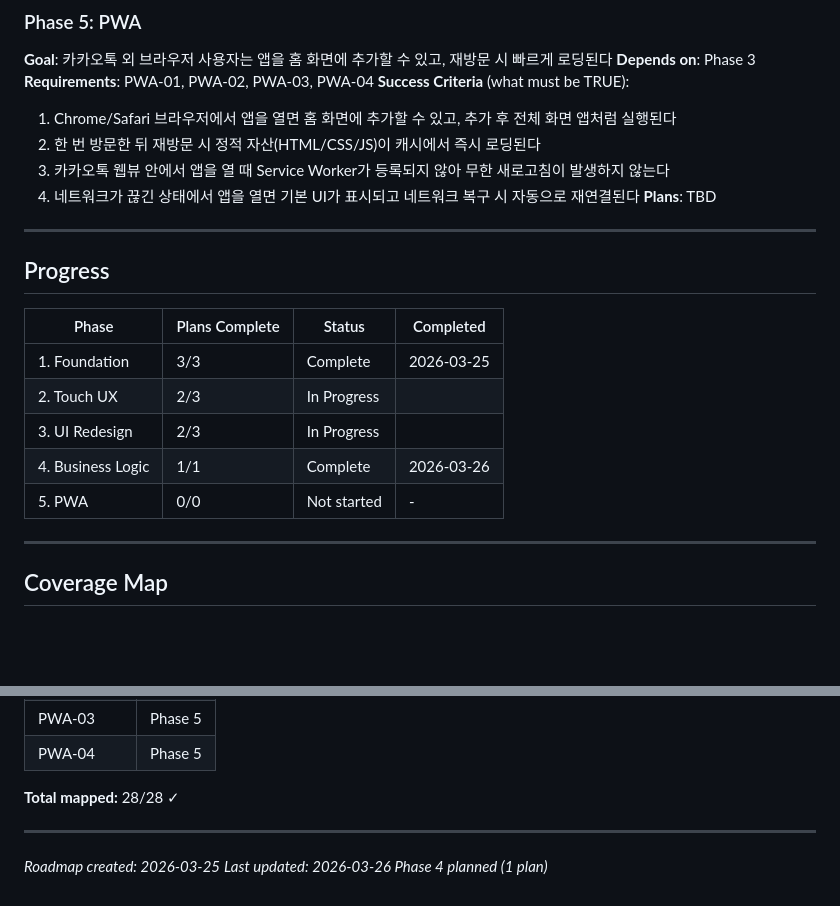
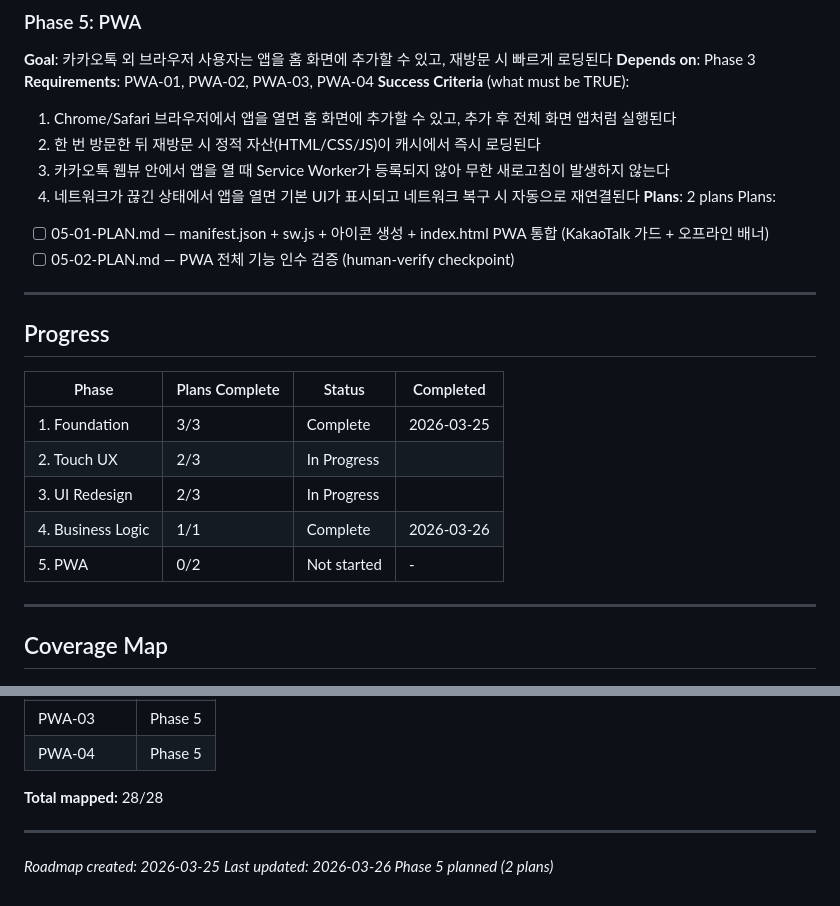
Before and after one commit to sjrnfl9912-gif/Production-, a Markdown page: .planning/ROADMAP.md, 2 parts joined by grey strips. GitHub-like rendering; blank space fills up the shorter version.

Commit message:
docs(05-pwa): create phase plan

```diff
--- a/.planning/ROADMAP.md
+++ b/.planning/ROADMAP.md
@@ -92,7 +92,10 @@ Plans:
   2. 한 번 방문한 뒤 재방문 시 정적 자산(HTML/CSS/JS)이 캐시에서 즉시 로딩된다
   3. 카카오톡 웹뷰 안에서 앱을 열 때 Service Worker가 등록되지 않아 무한 새로고침이 발생하지 않는다
   4. 네트워크가 끊긴 상태에서 앱을 열면 기본 UI가 표시되고 네트워크 복구 시 자동으로 재연결된다
-**Plans**: TBD
+**Plans**: 2 plans
+Plans:
+- [ ] 05-01-PLAN.md — manifest.json + sw.js + 아이콘 생성 + index.html PWA 통합 (KakaoTalk 가드 + 오프라인 배너)
+- [ ] 05-02-PLAN.md — PWA 전체 기능 인수 검증 (human-verify checkpoint)
 
 ---
 
@@ -104,7 +107,7 @@ Plans:
 | 2. Touch UX | 2/3 | In Progress|  |
 | 3. UI Redesign | 2/3 | In Progress|  |
 | 4. Business Logic | 1/1 | Complete   | 2026-03-26 |
-| 5. PWA | 0/0 | Not started | - |
+| 5. PWA | 0/2 | Not started | - |
 
 ---
 
@@ -141,9 +144,9 @@ Plans:
 | PWA-03 | Phase 5 |
 | PWA-04 | Phase 5 |
 
-**Total mapped:** 28/28 ✓
+**Total mapped:** 28/28
 
 ---
 
 *Roadmap created: 2026-03-25*
-*Last updated: 2026-03-26 Phase 4 planned (1 plan)*
+*Last updated: 2026-03-26 Phase 5 planned (2 plans)*
```
Also changed, not shown: 2 other files.
